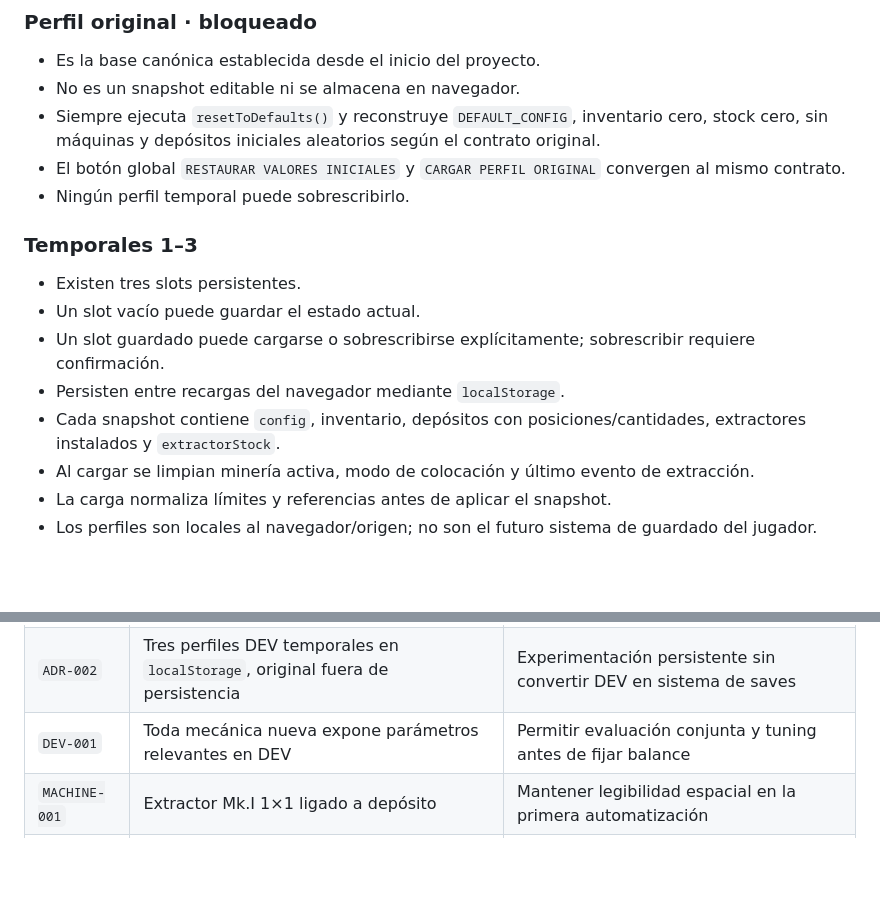
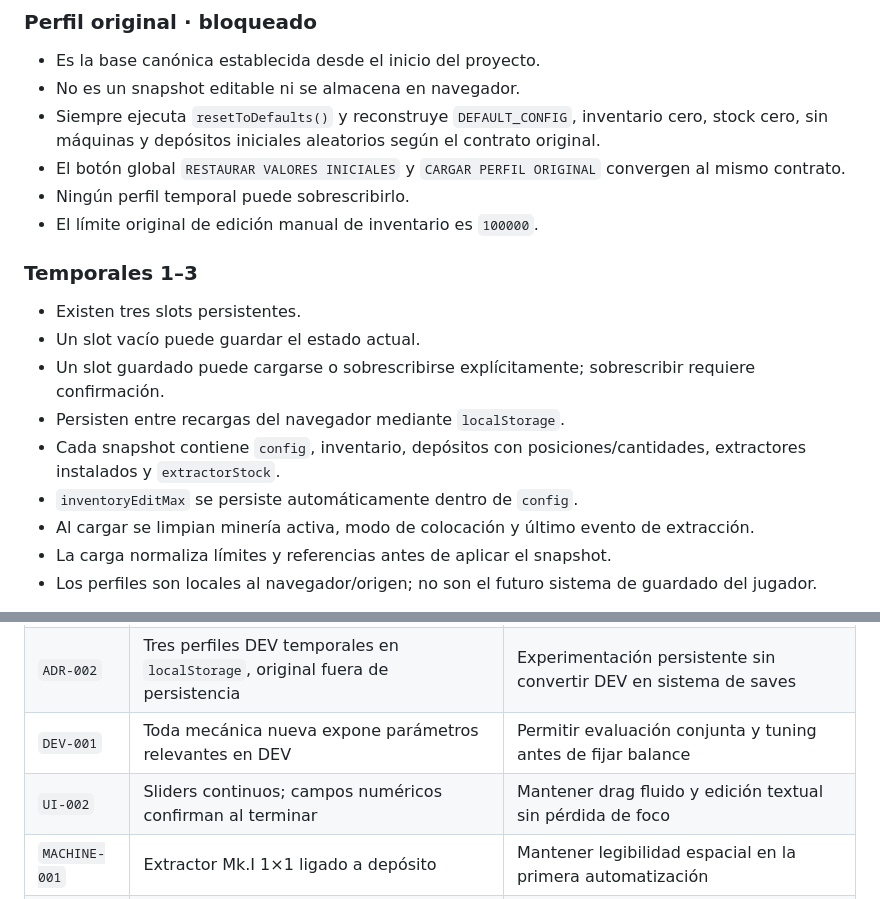
Before and after one commit to xArtXtrAx/factorio-steampunk, a Markdown page: BITÁCORA_GPT.md, 2 parts joined by grey strips. GitHub-like rendering; blank space fills up the shorter version.

```diff
--- a/BITÁCORA_GPT.md
+++ b/BITÁCORA_GPT.md
@@ -73,6 +77,7 @@ Actualizar el checkout local de `agent/extractor-v0-2`, ejecutar `npm run build`
 - Siempre ejecuta `resetToDefaults()` y reconstruye `DEFAULT_CONFIG`, inventario cero, stock cero, sin máquinas y depósitos iniciales aleatorios según el contrato original.
 - El botón global `RESTAURAR VALORES INICIALES` y `CARGAR PERFIL ORIGINAL` convergen al mismo contrato.
 - Ningún perfil temporal puede sobrescribirlo.
+- El límite original de edición manual de inventario es `100000`.
 
 ### Temporales 1–3
 
@@ -81,6 +86,7 @@ Actualizar el checkout local de `agent/extractor-v0-2`, ejecutar `npm run build`
 - Un slot guardado puede cargarse o sobrescribirse explícitamente; sobrescribir requiere confirmación.
 - Persisten entre recargas del navegador mediante `localStorage`.
 - Cada snapshot contiene `config`, inventario, depósitos con posiciones/cantidades, extractores instalados y `extractorStock`.
+- `inventoryEditMax` se persiste automáticamente dentro de `config`.
 - Al cargar se limpian minería activa, modo de colocación y último evento de extracción.
 - La carga normaliza límites y referencias antes de aplicar el snapshot.
 - Los perfiles son locales al navegador/origen; no son el futuro sistema de guardado del jugador.
@@ -193,6 +203,7 @@ El botón de compra se deshabilita cuando faltan materiales y el botón de coloc
 | `ADR-001` | PixiJS + Vite y separación simulación/render/UI | Rendimiento 2D y expansión modular |
 | `ADR-002` | Tres perfiles DEV temporales en `localStorage`, original fuera de persistencia | Experimentación persistente sin convertir DEV en sistema de saves |
 | `DEV-001` | Toda mecánica nueva expone parámetros relevantes en DEV | Permitir evaluación conjunta y tuning antes de fijar balance |
+| `UI-002` | Sliders continuos; campos numéricos confirman al terminar | Mantener drag fluido y edición textual sin pérdida de foco |
 | `MACHINE-001` | Extractor Mk.I 1×1 ligado a depósito | Mantener legibilidad espacial en la primera automatización |
 | `FUEL-001` | Trabajo de combustible expresado en recursos por carbón | Relación fácil de entender y tunear (`1 → 10` inicial) |
 | `ECON-001` | Extractor cuesta 20 hierro + 10 cobre + 10 piedra | Crear una fase manual breve antes de automatizar |
```
Also changed, not shown: other parts of BITÁCORA_GPT.md (+38 -19 lines).
